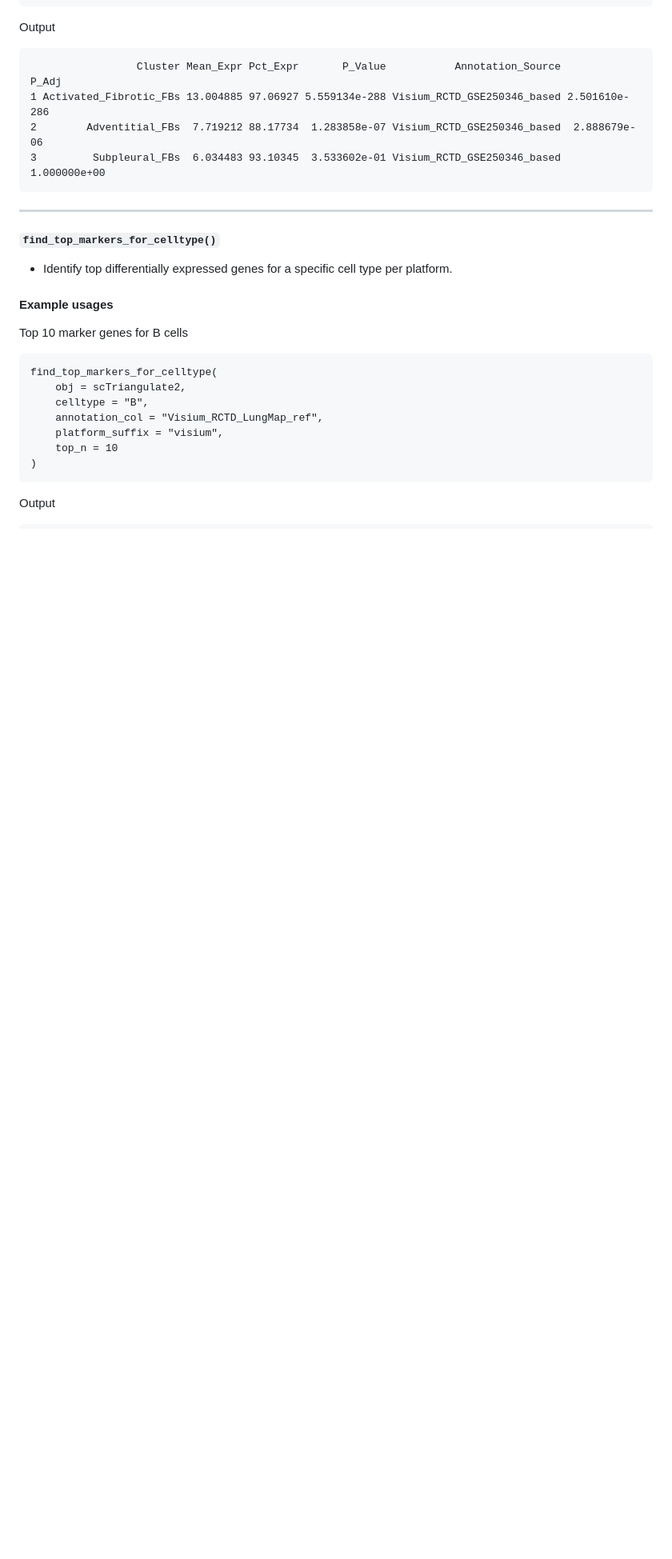
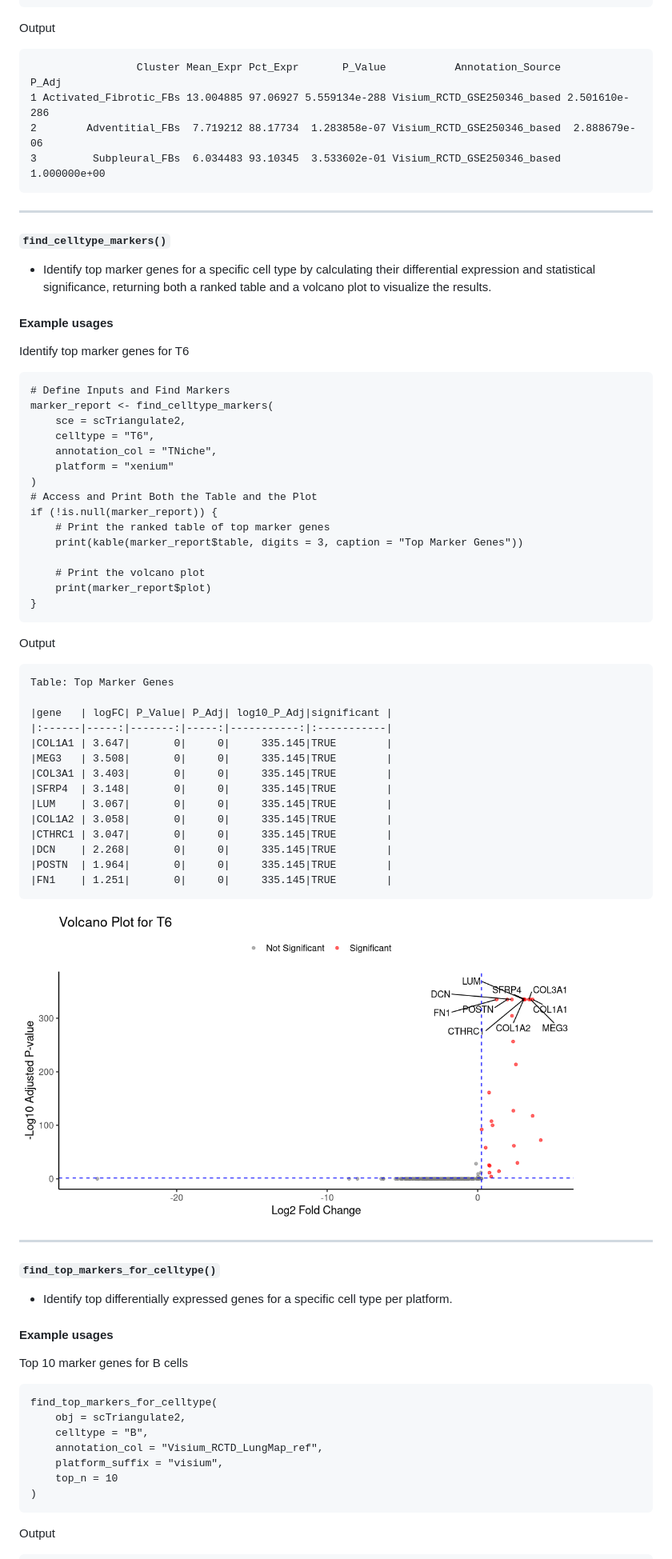
Before and after one commit to shunyasanuma/Spatial_LungChat, a Markdown page: 5.LungChat_functions/README.md, the part around the change. Shown: that part at 80% size. Rendered like a GitHub page; blank space fills up the shorter version.

````diff
--- a/5.LungChat_functions/README.md
+++ b/5.LungChat_functions/README.md
@@ -255,6 +255,47 @@ Output
 2        Adventitial_FBs  7.719212 88.17734  1.283858e-07 Visium_RCTD_GSE250346_based  2.888679e-06
 3         Subpleural_FBs  6.034483 93.10345  3.533602e-01 Visium_RCTD_GSE250346_based  1.000000e+00
 ```
+---
+#### `find_celltype_markers()`
+- Identify top marker genes for a specific cell type by calculating their differential expression and statistical significance, returning both a ranked table and a volcano plot to visualize the results.
+#### Example usages
+Identify top marker genes for T6
+```
+# Define Inputs and Find Markers
+marker_report <- find_celltype_markers(
+    sce = scTriangulate2,
+    celltype = "T6",
+    annotation_col = "TNiche",
+    platform = "xenium"
+)
+# Access and Print Both the Table and the Plot
+if (!is.null(marker_report)) {
+    # Print the ranked table of top marker genes
+    print(kable(marker_report$table, digits = 3, caption = "Top Marker Genes"))
+
+    # Print the volcano plot
+    print(marker_report$plot)
+}
+```
+Output
+```
+Table: Top Marker Genes
+
+|gene   | logFC| P_Value| P_Adj| log10_P_Adj|significant |
+|:------|-----:|-------:|-----:|-----------:|:-----------|
+|COL1A1 | 3.647|       0|     0|     335.145|TRUE        |
+|MEG3   | 3.508|       0|     0|     335.145|TRUE        |
+|COL3A1 | 3.403|       0|     0|     335.145|TRUE        |
+|SFRP4  | 3.148|       0|     0|     335.145|TRUE        |
+|LUM    | 3.067|       0|     0|     335.145|TRUE        |
+|COL1A2 | 3.058|       0|     0|     335.145|TRUE        |
+|CTHRC1 | 3.047|       0|     0|     335.145|TRUE        |
+|DCN    | 2.268|       0|     0|     335.145|TRUE        |
+|POSTN  | 1.964|       0|     0|     335.145|TRUE        |
+|FN1    | 1.251|       0|     0|     335.145|TRUE        |
+```
+<img src="./figures/find_celltype_markers_1.png" alt="Example" width="700"/>
+
 ---
 #### `find_top_markers_for_celltype()`
 - Identify top differentially expressed genes for a specific cell type per platform.
````
